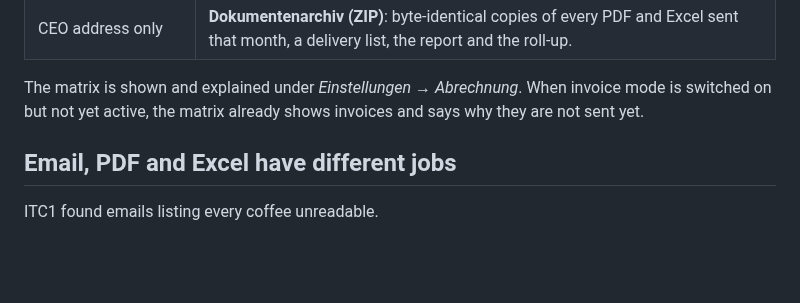
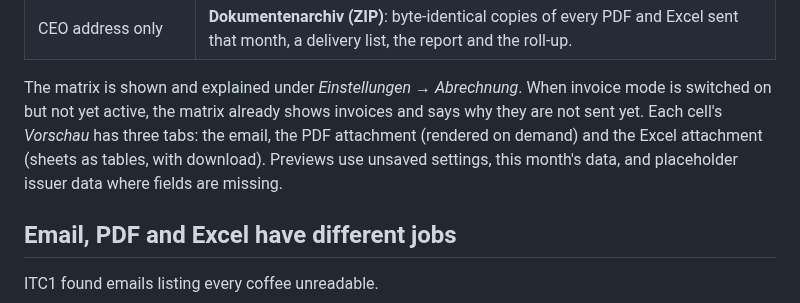
Before and after one commit to arudaev/kaffeelisten, a Markdown page: docs/phase-3-billing.md, the part around the change. Drawn GitHub-style; blank space fills up the shorter version.

Commit message:
docs: attachment previews in the settings matrix

```diff
--- a/docs/phase-3-billing.md
+++ b/docs/phase-3-billing.md
@@ -33,7 +33,10 @@ other party gets an overview.
 
 The matrix is shown and explained under *Einstellungen → Abrechnung*. When
 invoice mode is switched on but not yet active, the matrix already shows
-invoices and says why they are not sent yet.
+invoices and says why they are not sent yet. Each cell's *Vorschau* has three
+tabs: the email, the PDF attachment (rendered on demand) and the Excel
+attachment (sheets as tables, with download). Previews use unsaved settings,
+this month's data, and placeholder issuer data where fields are missing.
 
 ## Email, PDF and Excel have different jobs
 
```
Also changed, not shown: CHANGELOG.md (+1 -1 lines).
